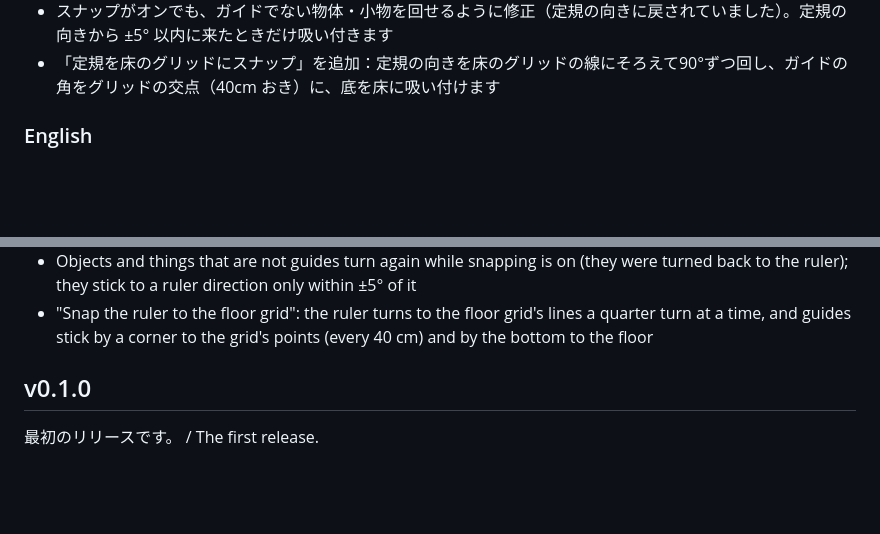
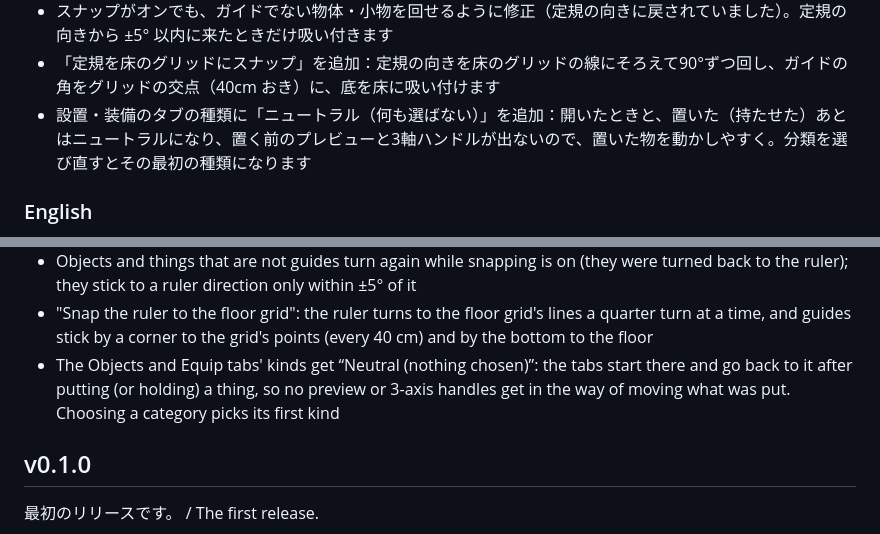
Before and after one commit to qwaxgo/ODM-Poser, a Markdown page: CHANGELOG.md, 2 parts joined by grey strips. Drawn GitHub-style; blank space fills up the shorter version.

Commit message:
docs:ニュートラルの説明、更新履歴

```diff
--- a/CHANGELOG.md
+++ b/CHANGELOG.md
@@ -102,6 +102,7 @@ release, tag `v<version>` (the version of `package.json` and of the heading) and
 - ガイドをパース定規と常につなげました：3軸ハンドルや設置の回転の欄でガイドを回すと、パース定規とほかのガイドも一緒に立体的に回ります（前後・横に倒すと消失点がアイレベルから外れます）。定規のタブに「定規の倒れ」と「定規を床に立てる」を追加
 - スナップがオンでも、ガイドでない物体・小物を回せるように修正（定規の向きに戻されていました）。定規の向きから ±5° 以内に来たときだけ吸い付きます
 - 「定規を床のグリッドにスナップ」を追加：定規の向きを床のグリッドの線にそろえて90°ずつ回し、ガイドの角をグリッドの交点（40cm おき）に、底を床に吸い付けます
+- 設置・装備のタブの種類に「ニュートラル（何も選ばない）」を追加：開いたときと、置いた（持たせた）あとはニュートラルになり、置く前のプレビューと3軸ハンドルが出ないので、置いた物を動かしやすく。分類を選び直すとその最初の種類になります
 
 ### English
 
@@ -195,6 +196,7 @@ release, tag `v<version>` (the version of `package.json` and of the heading) and
 - Guides are always linked to the perspective ruler: turning a guide (the 3-axis handles or the Objects tab's turn fields) turns the ruler and the other guides with it in 3D (tipped forward or sideways, the vanishing points leave the eye level). The Ruler tab gets "Ruler lean" and "Stand the ruler on the floor"
 - Objects and things that are not guides turn again while snapping is on (they were turned back to the ruler); they stick to a ruler direction only within ±5° of it
 - "Snap the ruler to the floor grid": the ruler turns to the floor grid's lines a quarter turn at a time, and guides stick by a corner to the grid's points (every 40 cm) and by the bottom to the floor
+- The Objects and Equip tabs' kinds get “Neutral (nothing chosen)”: the tabs start there and go back to it after putting (or holding) a thing, so no preview or 3-axis handles get in the way of moving what was put. Choosing a category picks its first kind
 
 ## v0.1.0
 
```
Also changed, not shown: docs/MANUAL-JA.md (+3 -1 lines), docs/MANUAL.md (+2 -0 lines).
